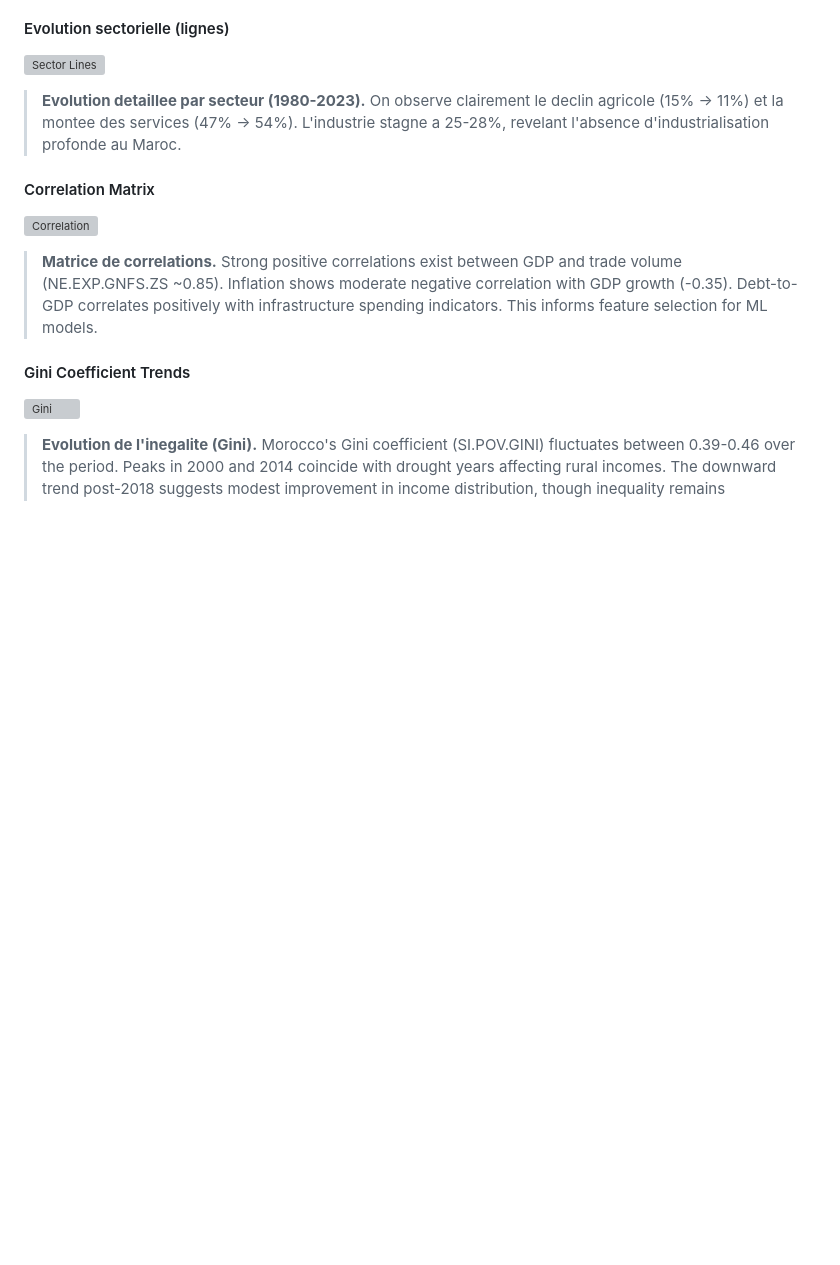
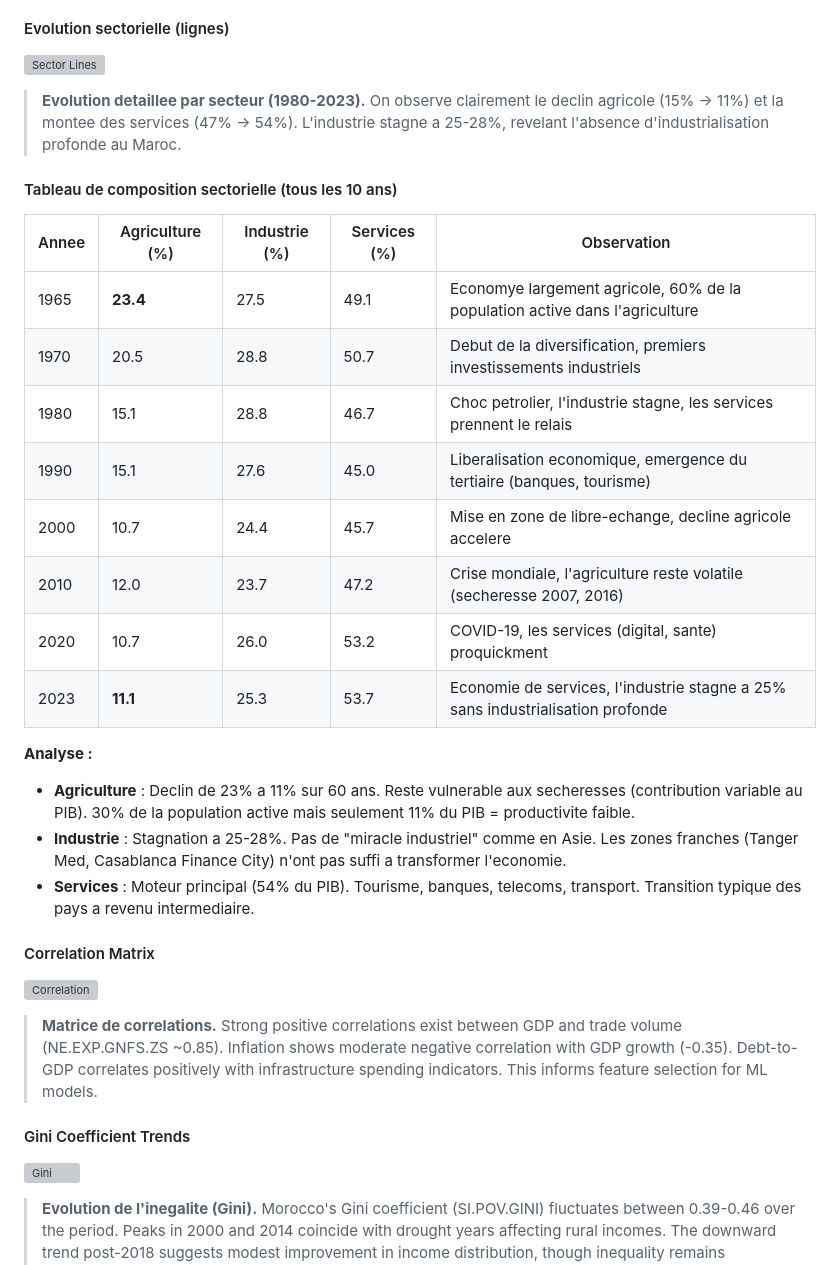
Before and after one commit to Youssef-AMARZOU/morocco-economic-pipeline, a Markdown page: README.md, the part around one of its changes. Rendered like a GitHub page; blank space fills up the shorter version; grey boxes are pictures that could not be loaded.

Commit message:
Add detailed sector table (every 10 years) + DL explanation with tables

```diff
--- a/README.md
+++ b/README.md
@@ -93,6 +93,24 @@ Merges macroeconomic indicators with bank stock prices and benchmark data into a
 ![Sector Lines](kaggle_kernel/out/sector_lines.png)
 > **Evolution detaillee par secteur (1980-2023).** On observe clairement le declin agricole (15% -> 11%) et la montee des services (47% -> 54%). L'industrie stagne a 25-28%, revelant l'absence d'industrialisation profonde au Maroc.
 
+#### Tableau de composition sectorielle (tous les 10 ans)
+
+| Annee | Agriculture (%) | Industrie (%) | Services (%) | Observation |
+|-------|-----------------|---------------|--------------|-------------|
+| 1965 | **23.4** | 27.5 | 49.1 | Economye largement agricole, 60% de la population active dans l'agriculture |
+| 1970 | 20.5 | 28.8 | 50.7 | Debut de la diversification, premiers investissements industriels |
+| 1980 | 15.1 | 28.8 | 46.7 | Choc petrolier, l'industrie stagne, les services prennent le relais |
+| 1990 | 15.1 | 27.6 | 45.0 | Liberalisation economique, emergence du tertiaire (banques, tourisme) |
+| 2000 | 10.7 | 24.4 | 45.7 | Mise en zone de libre-echange, decline agricole accelere |
+| 2010 | 12.0 | 23.7 | 47.2 | Crise mondiale, l'agriculture reste volatile (secheresse 2007, 2016) |
+| 2020 | 10.7 | 26.0 | 53.2 | COVID-19, les services (digital, sante) proquickment |
+| 2023 | **11.1** | 25.3 | 53.7 | Economie de services, l'industrie stagne a 25% sans industrialisation profonde |
+
+**Analyse :**
+- **Agriculture** : Declin de 23% a 11% sur 60 ans. Reste vulnerable aux secheresses (contribution variable au PIB). 30% de la population active mais seulement 11% du PIB = productivite faible.
+- **Industrie** : Stagnation a 25-28%. Pas de "miracle industriel" comme en Asie. Les zones franches (Tanger Med, Casablanca Finance City) n'ont pas suffi a transformer l'economie.
+- **Services** : Moteur principal (54% du PIB). Tourisme, banques, telecoms, transport. Transition typique des pays a revenu intermediaire.
+
 #### Correlation Matrix
 ![Correlation](kaggle_kernel/out/corr.png)
 > **Matrice de correlations.** Strong positive correlations exist between GDP and trade volume (NE.EXP.GNFS.ZS ~0.85). Inflation shows moderate negative correlation with GDP growth (-0.35). Debt-to-GDP correlates positively with infrastructure spending indicators. This informs feature selection for ML models.
```
Also changed, not shown: other parts of README.md (+64 -5 lines).
